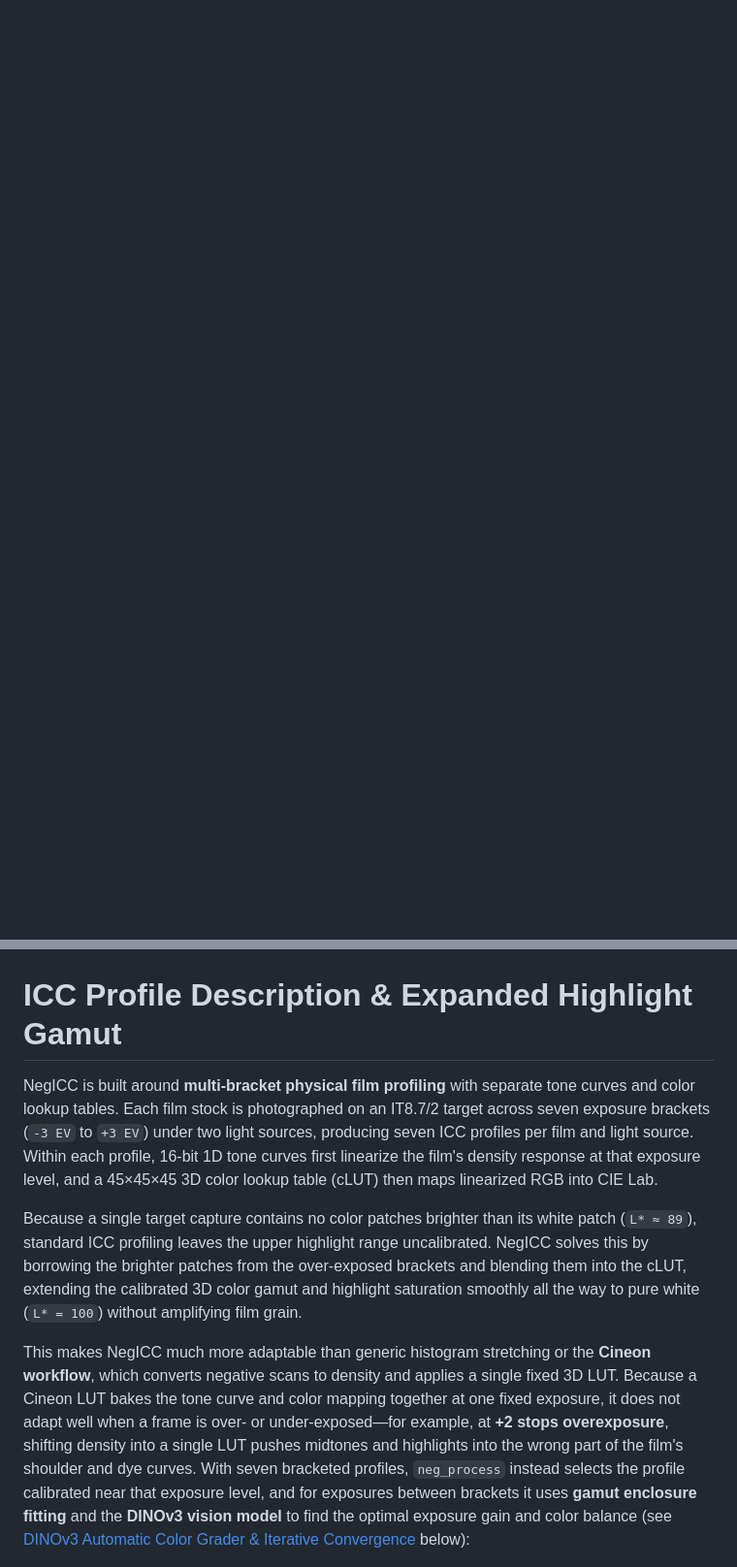
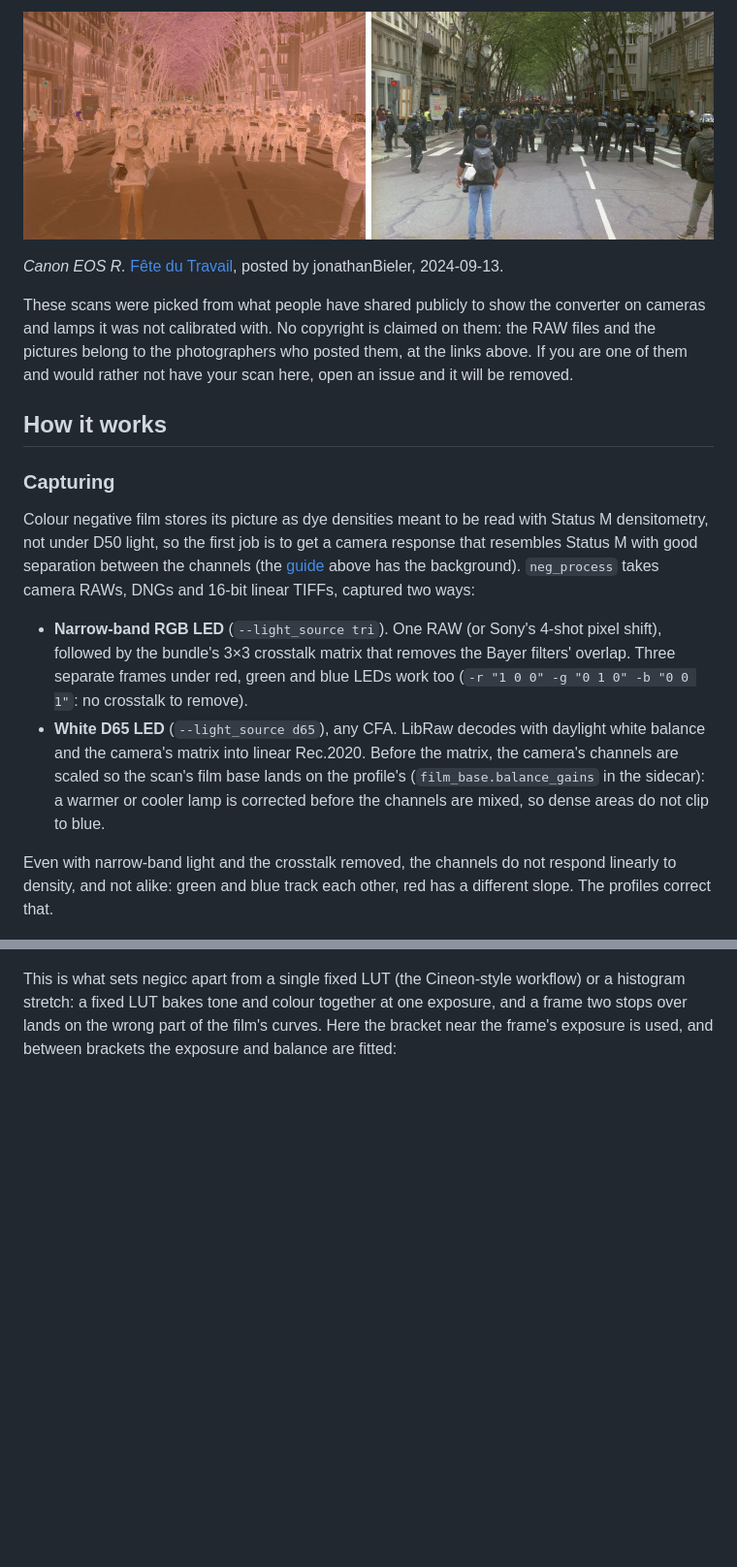
Before and after one commit to arufahc/negicc, a Markdown page: README.md, 2 parts joined by grey strips. Shown at 97% size. Rendered like a GitHub page; pictures changed too: samples/web_d216d498d5.jpg (added); blank space fills up the shorter version.

```diff
--- a/README.md
+++ b/README.md
@@ -19,3 +63,31 @@ With narrowband RGB LED light (or a triband filter) and crosstalk correction, th
+![Fête du Travail](samples/web_d216d498d5.jpg)
+
+*Canon EOS R.* [Fête du Travail](https://discuss.pixls.us/t/45538/1), posted by jonathanBieler, 2024-09-13.
+
+These scans were picked from what people have shared publicly to show the converter on cameras and lamps it was not
+calibrated with. No copyright is claimed on them: the RAW files and the pictures belong to the photographers who
+posted them, at the links above. If you are one of them and would rather not have your scan here, open an issue and
+it will be removed.
+
+## How it works
+
+### Capturing
+
+Colour negative film stores its picture as dye densities meant to be read with Status M densitometry, not under D50
+light, so the first job is to get a camera response that resembles Status M with good separation between the
+channels (the [guide](https://docs.google.com/document/d/1NsfFPx5c7kxNRUhuGQBKRNnaN0c52SjLsZsyhLCj3OE/edit?usp=sharing)
+above has the background). `neg_process` takes camera RAWs, DNGs and 16-bit linear TIFFs, captured two ways:
+
+* **Narrow-band RGB LED** (`--light_source tri`). One RAW (or Sony's 4-shot pixel shift), followed by the bundle's
+  3×3 crosstalk matrix that removes the Bayer filters' overlap. Three separate frames under red, green and blue LEDs
+  work too (`-r "1 0 0" -g "0 1 0" -b "0 0 1"`: no crosstalk to remove).
+* **White D65 LED** (`--light_source d65`), any CFA. LibRaw decodes with daylight white balance and the camera's
+  matrix into linear Rec.2020. Before the matrix, the camera's channels are scaled so the scan's film base lands on
+  the profile's (`film_base.balance_gains` in the sidecar): a warmer or cooler lamp is corrected before the channels
+  are mixed, so dense areas do not clip to blue.
+
+Even with narrow-band light and the crosstalk removed, the channels do not respond linearly to density, and not
+alike: green and blue track each other, red has a different slope. The profiles correct that.
 
 ![Characteristic Curves](samples/characteristic_curves.png)
 
@@ -71,12 +133,9 @@ The final step converts linearized RGB values into CIE XYZ / Lab using a 16-bit
 ![ICC profile](samples/icc.png)
 
-# ICC Profile Description & Expanded Highlight Gamut
-
-NegICC is built around **multi-bracket physical film profiling** with separate tone curves and color lookup tables. Each film stock is photographed on an IT8.7/2 target across seven exposure brackets (`-3 EV` to `+3 EV`) under two light sources, producing seven ICC profiles per film and light source. Within each profile, 16-bit 1D tone curves first linearize the film's density response at that exposure level, and a 45×45×45 3D color lookup table (cLUT) then maps linearized RGB into CIE Lab.
-
-Because a single target capture contains no color patches brighter than its white patch (`L* ≈ 89`), standard ICC profiling leaves the upper highlight range uncalibrated. NegICC solves this by borrowing the brighter patches from the over-exposed brackets and blending them into the cLUT, extending the calibrated 3D color gamut and highlight saturation smoothly all the way to pure white (`L* = 100`) without amplifying film grain.
-
-This makes NegICC much more adaptable than generic histogram stretching or the **Cineon workflow**, which converts negative scans to density and applies a single fixed 3D LUT. Because a Cineon LUT bakes the tone curve and color mapping together at one fixed exposure, it does not adapt well when a frame is over- or under-exposed—for example, at **+2 stops overexposure**, shifting density into a single LUT pushes midtones and highlights into the wrong part of the film's shoulder and dye curves. With seven bracketed profiles, `neg_process` instead selects the profile calibrated near that exposure level, and for exposures between brackets it uses **gamut enclosure fitting** and the **DINOv3 vision model** to find the optimal exposure gain and color balance (see [DINOv3 Automatic Color Grader & Iterative Convergence](#dinov3-automatic-color-grader--iterative-convergence) below):
+This is what sets negicc apart from a single fixed LUT (the Cineon-style workflow) or a histogram stretch: a fixed
+LUT bakes tone and colour together at one exposure, and a frame two stops over lands on the wrong part of the
+film's curves. Here the bracket near the frame's exposure is used, and between brackets the exposure and balance are
+fitted:
 
 ![Gamut Volume](samples/gamut_volume.png)
 
```
Also changed, not shown: other parts of README.md (+155 -115 lines), samples/web_5e74adc30c.jpg (added), samples/web_72a0a8b2e5.jpg (added).
